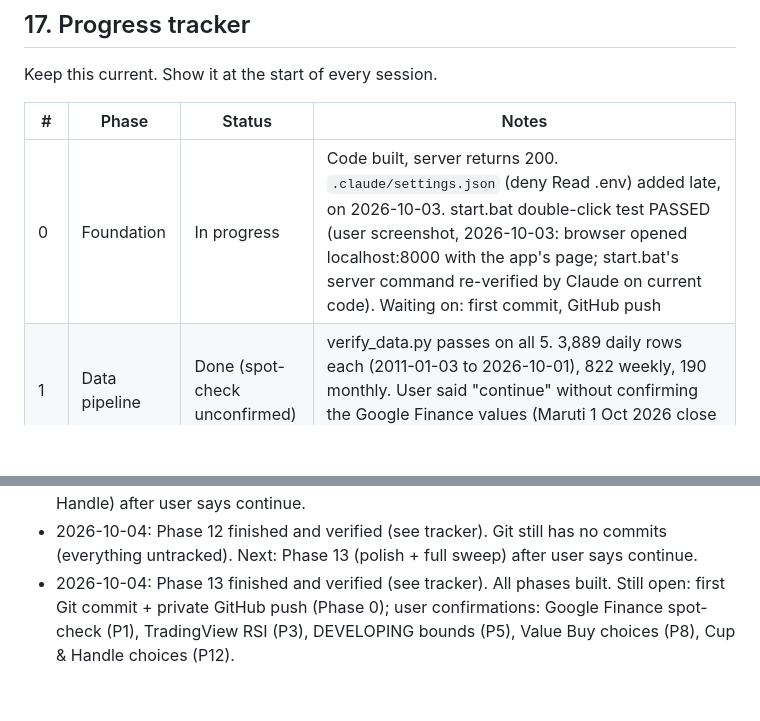
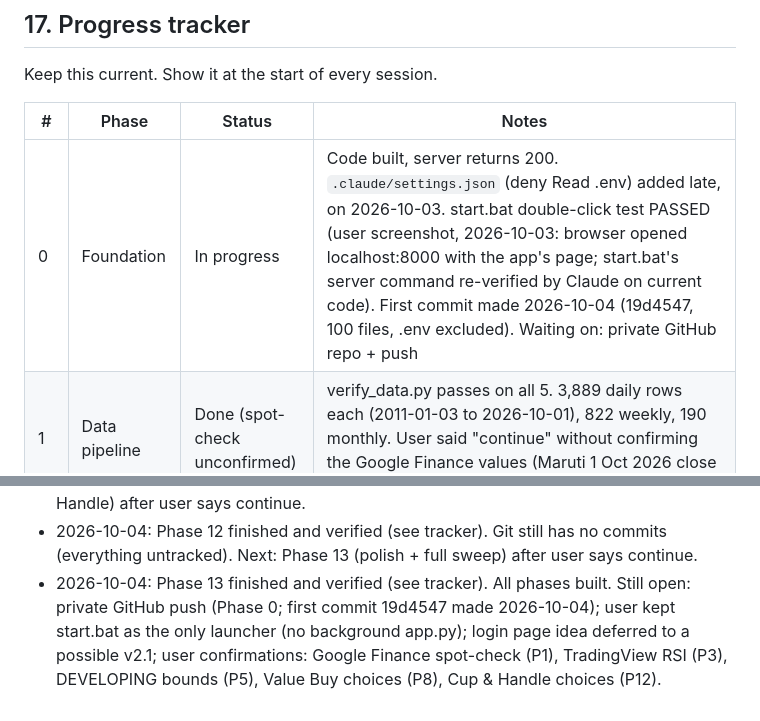
Before and after one commit to gs2246/InvestIQ---AI, a Markdown page: BUILD.md, 2 parts joined by grey strips. GitHub-like rendering; blank space fills up the shorter version.

Commit message:
Record first commit in the progress tracker
Co-Authored-By: Claude Opus 5.5 <noreply@anthropic.com>

```diff
--- a/BUILD.md
+++ b/BUILD.md
@@ -363,7 +363,7 @@ Keep this current. Show it at the start of every session.
 
 | # | Phase | Status | Notes |
 |---|---|---|---|
-| 0 | Foundation | In progress | Code built, server returns 200. `.claude/settings.json` (deny Read .env) added late, on 2026-10-03. start.bat double-click test PASSED (user screenshot, 2026-10-03: browser opened localhost:8000 with the app's page; start.bat's server command re-verified by Claude on current code). Waiting on: first commit, GitHub push |
+| 0 | Foundation | In progress | Code built, server returns 200. `.claude/settings.json` (deny Read .env) added late, on 2026-10-03. start.bat double-click test PASSED (user screenshot, 2026-10-03: browser opened localhost:8000 with the app's page; start.bat's server command re-verified by Claude on current code). First commit made 2026-10-04 (19d4547, 100 files, .env excluded). Waiting on: private GitHub repo + push |
 | 1 | Data pipeline | Done (spot-check unconfirmed) | verify_data.py passes on all 5. 3,889 daily rows each (2011-01-03 to 2026-10-01), 822 weekly, 190 monthly. User said "continue" without confirming the Google Finance values (Maruti 1 Oct 2026 close 11,386.00; Infosys 1,035.00) |
 | 2 | MySQL | Done | MySQL 8.0.46 (service MySQL80, Auto start), root + db `investiq_ai` (user override, see 8.4). Login-path `investiq` set; query with `"C:\Program Files\MySQL\MySQL Server 8.0\bin\mysql.exe" --login-path=investiq investiq_ai -e "<SQL>"` (mysql is not on PATH). 24,505 price rows; verify_mysql_load.py passes (171,535 values identical); setup_db.py run twice, 0 duplicates; app runs with and without DATABASE_URL |
 | 3 | Indicator engine | Done (TradingView spot-check pending) | indicators.py (sma, ema, rsi, swing_points), rsi_zones.py (zone, trend, 5 trend labels). verify_indicators.py: 4,665 checks pass; RSI/EMA exact vs plain-Python reimplementation, SMA within 4e-12. Boundary choice: exactly 40 and 60 are Sideways (Bullish = RSI > 60). "1 week ago" = 1 weekly bar / 5 daily bars; trend undefined for monthly. Latest weekly RSI(14) for the user to check on TradingView: Maruti 29.91 (w/e 2026-10-02) |
@@ -397,4 +397,4 @@ Keep this current. Show it at the start of every session.
 - 2026-10-03: Phase 10 finished and verified (see tracker). MySQL user tables confirmed empty by direct query. Next: Phase 11 (screener + home page) after user says continue.
 - 2026-10-03: Phase 11 finished and verified (see tracker). Next: Phase 12 (System 2, Cup & Handle) after user says continue.
 - 2026-10-04: Phase 12 finished and verified (see tracker). Git still has no commits (everything untracked). Next: Phase 13 (polish + full sweep) after user says continue.
-- 2026-10-04: Phase 13 finished and verified (see tracker). All phases built. Still open: first Git commit + private GitHub push (Phase 0); user confirmations: Google Finance spot-check (P1), TradingView RSI (P3), DEVELOPING bounds (P5), Value Buy choices (P8), Cup & Handle choices (P12).
+- 2026-10-04: Phase 13 finished and verified (see tracker). All phases built. Still open: private GitHub push (Phase 0; first commit 19d4547 made 2026-10-04); user kept start.bat as the only launcher (no background app.py); login page idea deferred to a possible v2.1; user confirmations: Google Finance spot-check (P1), TradingView RSI (P3), DEVELOPING bounds (P5), Value Buy choices (P8), Cup & Handle choices (P12).
```
